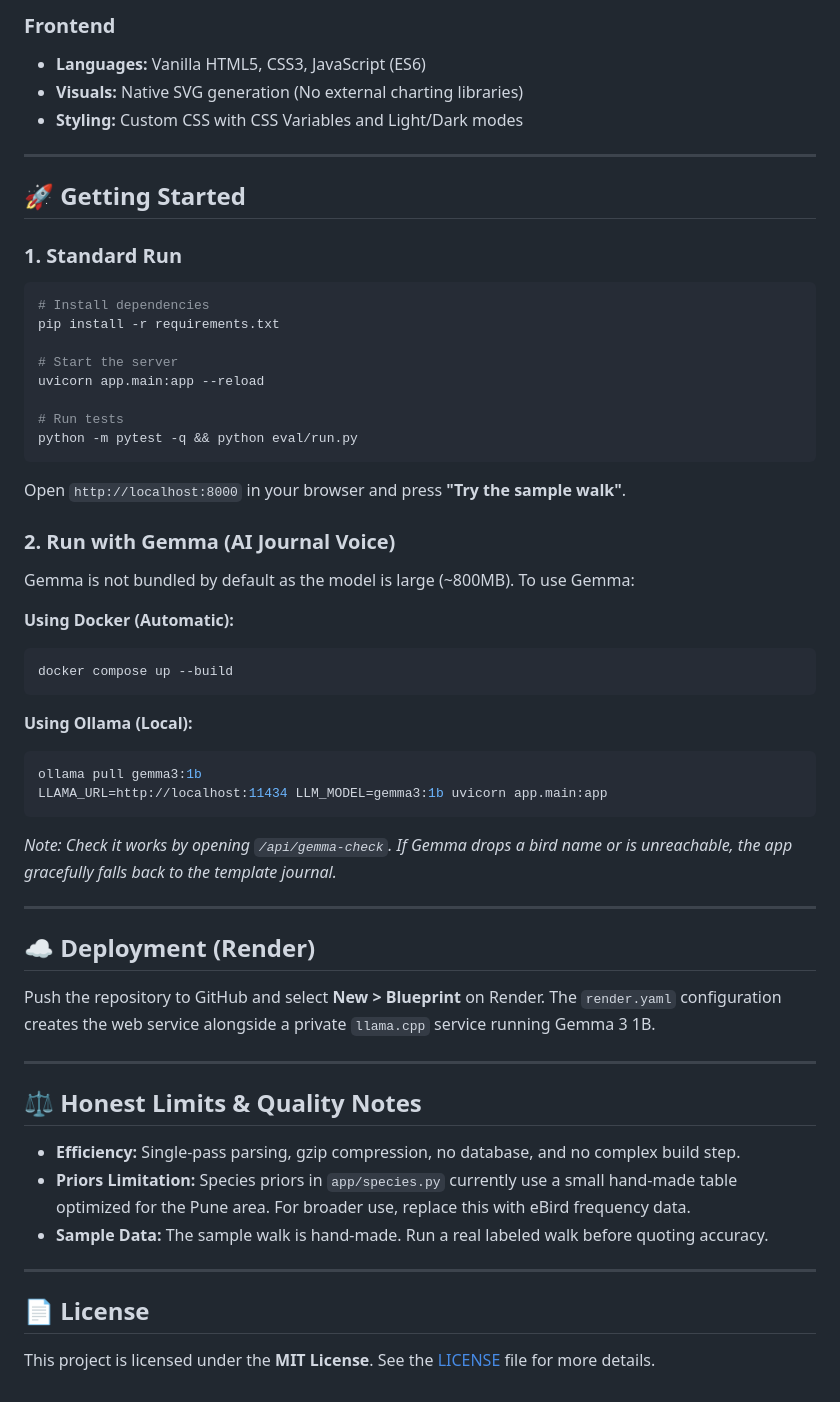
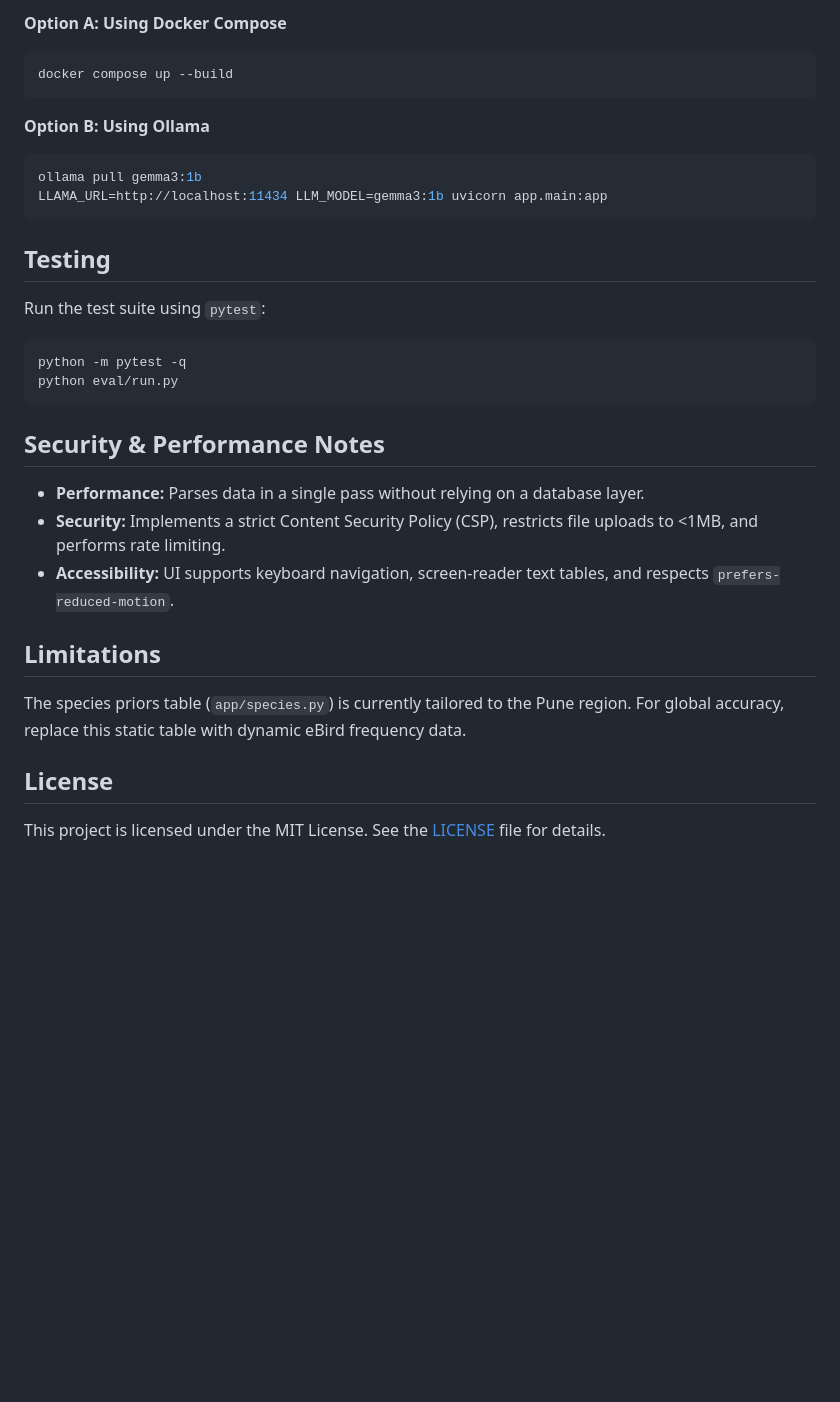
Before and after one commit to Anurag-tech22/Down-Chorus, a Markdown page: README.md, the part around one of its changes. Drawn GitHub-style; blank space fills up the shorter version.

Commit message:
docs: Professionalize README formatting and content

````diff
--- a/README.md
+++ b/README.md
@@ -70,56 +45,33 @@ graph TD
-### Frontend
-- **Languages:** Vanilla HTML5, CSS3, JavaScript (ES6)
-- **Visuals:** Native SVG generation (No external charting libraries)
-- **Styling:** Custom CSS with CSS Variables and Light/Dark modes
-
----
-
-## 🚀 Getting Started
-
-### 1. Standard Run
-```bash
-# Install dependencies
-pip install -r requirements.txt
-
-# Start the server
-uvicorn app.main:app --reload
-
-# Run tests
-python -m pytest -q && python eval/run.py
-```
-Open `http://localhost:8000` in your browser and press **"Try the sample walk"**.
-
-### 2. Run with Gemma (AI Journal Voice)
-Gemma is not bundled by default as the model is large (~800MB). To use Gemma:
-
-**Using Docker (Automatic):**
+**Option A: Using Docker Compose**
 ```bash
 docker compose up --build
 ```
 
-**Using Ollama (Local):**
+**Option B: Using Ollama**
 ```bash
 ollama pull gemma3:1b
 LLAMA_URL=http://localhost:11434 LLM_MODEL=gemma3:1b uvicorn app.main:app
 ```
-*Note: Check it works by opening `/api/gemma-check`. If Gemma drops a bird name or is unreachable, the app gracefully falls back to the template journal.*
 
----
+## Testing
 
-## ☁️ Deployment (Render)
+Run the test suite using `pytest`:
 
-Push the repository to GitHub and select **New > Blueprint** on Render. The `render.yaml` configuration creates the web service alongside a private `llama.cpp` service running Gemma 3 1B.
+```bash
+python -m pytest -q
+python eval/run.py
+```
 
----
+## Security & Performance Notes
 
-## ⚖️ Honest Limits & Quality Notes
+- **Performance:** Parses data in a single pass without relying on a database layer.
+- **Security:** Implements a strict Content Security Policy (CSP), restricts file uploads to <1MB, and performs rate limiting.
+- **Accessibility:** UI supports keyboard navigation, screen-reader text tables, and respects `prefers-reduced-motion`.
 
-- **Efficiency:** Single-pass parsing, gzip compression, no database, and no complex build step.
-- **Priors Limitation:** Species priors in `app/species.py` currently use a small hand-made table optimized for the Pune area. For broader use, replace this with eBird frequency data.
-- **Sample Data:** The sample walk is hand-made. Run a real labeled walk before quoting accuracy.
+## Limitations
 
----
+The species priors table (`app/species.py`) is currently tailored to the Pune region. For global accuracy, replace this static table with dynamic eBird frequency data.
 
-## 📄 License
+## License
 
-This project is licensed under the **MIT License**. See the [LICENSE](LICENSE) file for more details.
+This project is licensed under the MIT License. See the [LICENSE](LICENSE) file for details.
````
Also changed, not shown: other parts of README.md (+30 -55 lines).
